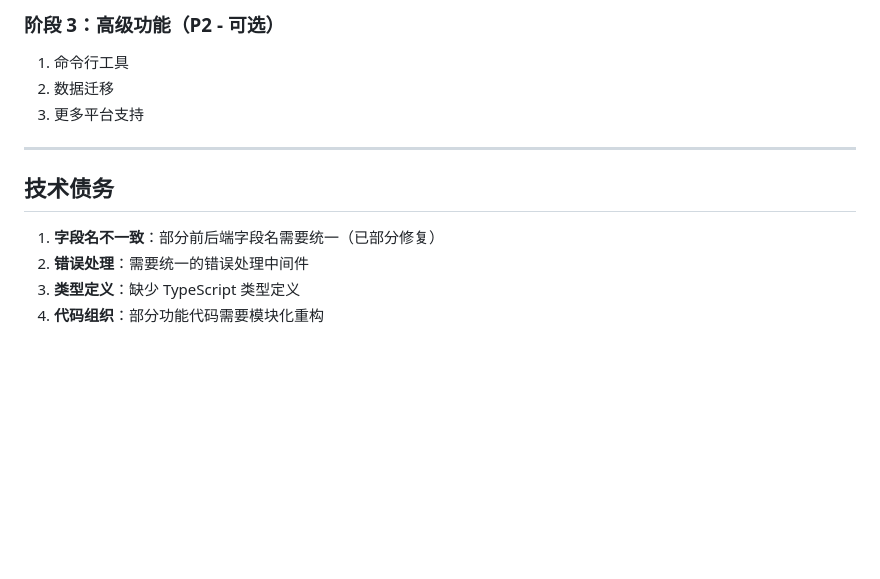
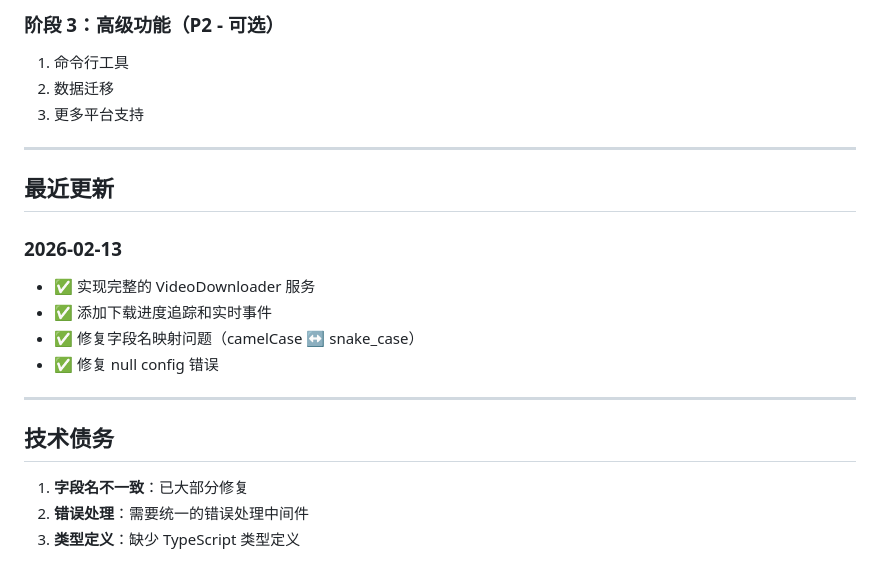
Before and after one commit to elfgzp/anime1-desktop, a Markdown page: TODO.md, the part around one of its changes. GitHub-like rendering; blank space fills up the shorter version.

```diff
--- a/TODO.md
+++ b/TODO.md
@@ -184,9 +121,18 @@
 
 ---
 
+## 最近更新
+
+### 2026-02-13
+- ✅ 实现完整的 VideoDownloader 服务
+- ✅ 添加下载进度追踪和实时事件
+- ✅ 修复字段名映射问题（camelCase ↔ snake_case）
+- ✅ 修复 null config 错误
+
+---
+
 ## 技术债务
 
-1. **字段名不一致**：部分前后端字段名需要统一（已部分修复）
+1. **字段名不一致**：已大部分修复
 2. **错误处理**：需要统一的错误处理中间件
 3. **类型定义**：缺少 TypeScript 类型定义
-4. **代码组织**：部分功能代码需要模块化重构
```
Also changed, not shown: other parts of TODO.md (+18 -81 lines).
